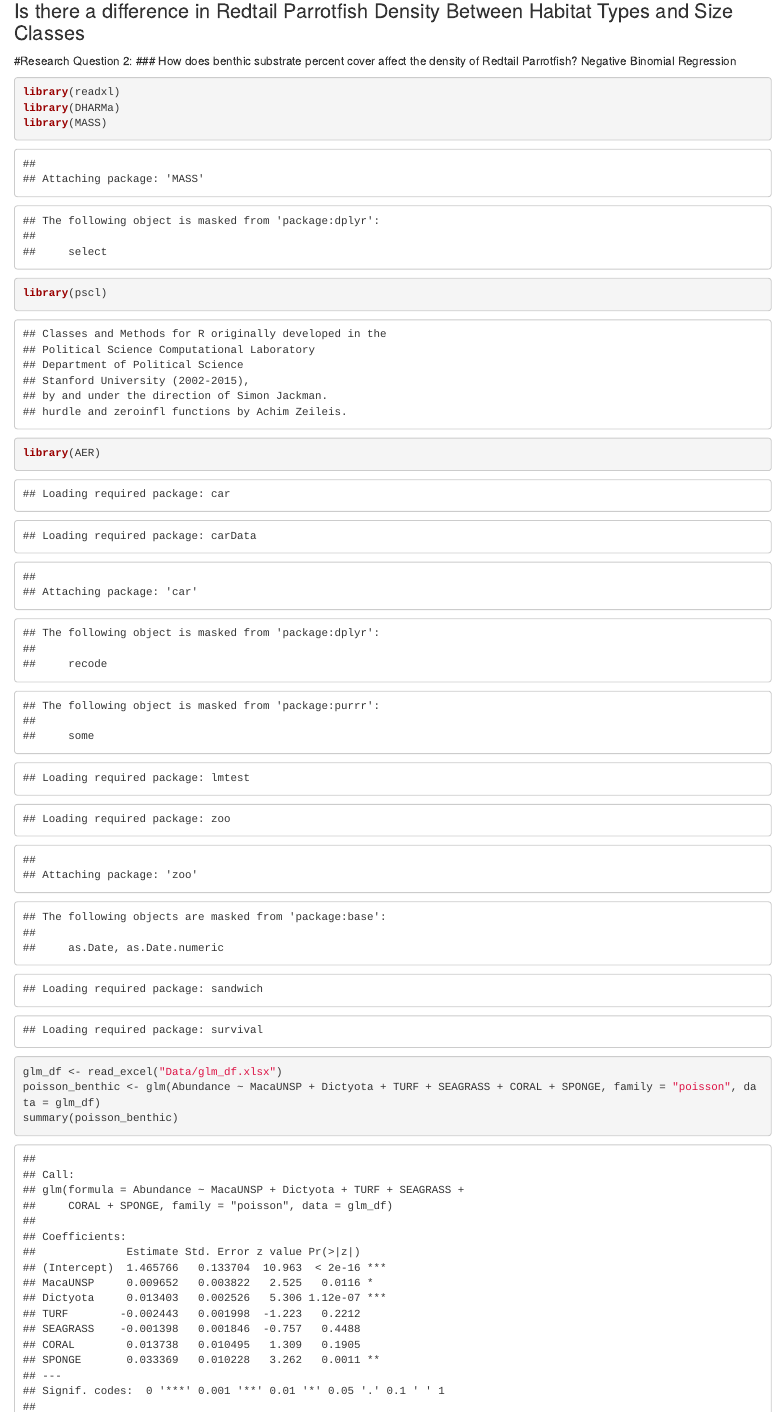
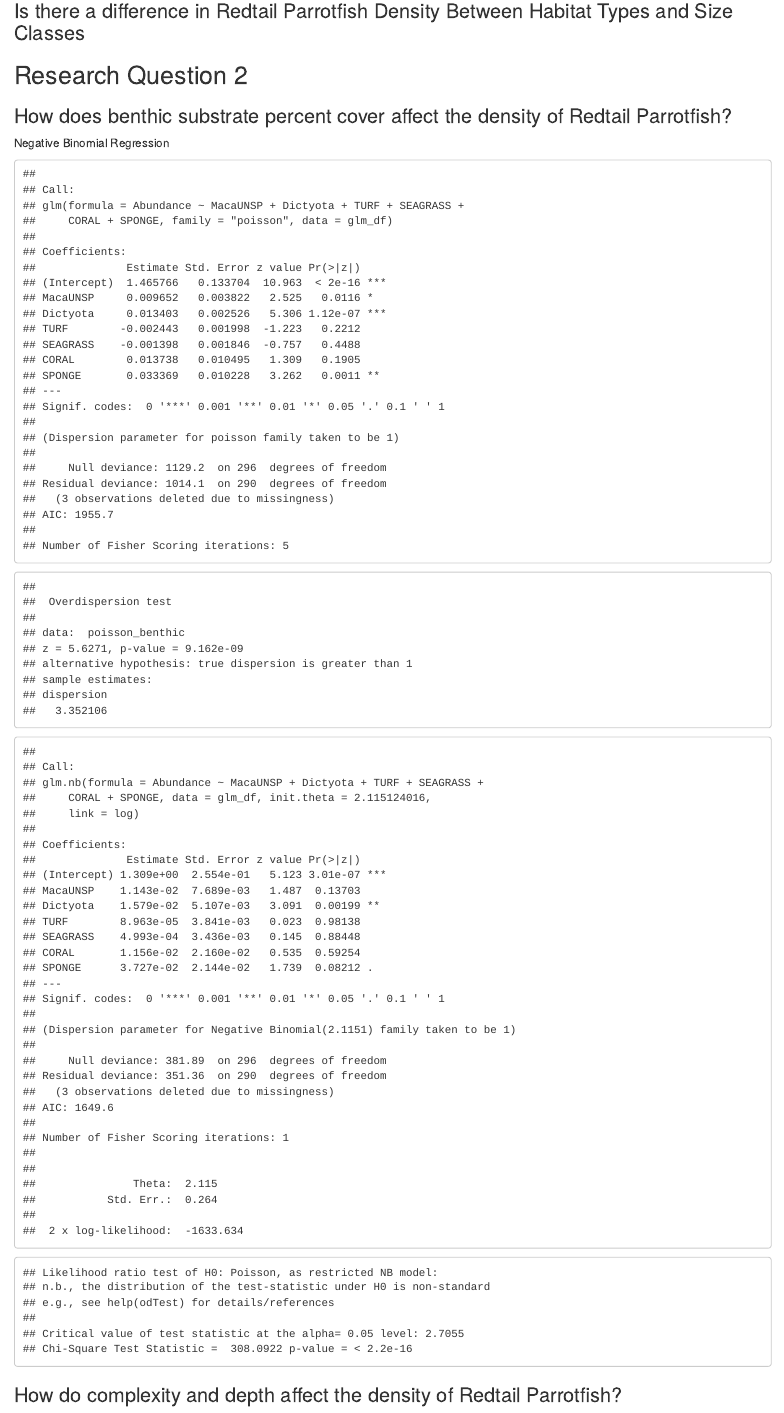
Before and after one commit to sierrahrayne/Thesis-Data-Analysis, an R Markdown document (Final Project Data Management.Rmd): the page in a window 1100 px wide, from 250 px down. Rendered offline with R 4.5, knitr and Pandoc, with nearby package versions; some code elsewhere in the file could not run offline.

Commit message:
Updating pushes

````diff
--- a/Final Project Data Management.Rmd
+++ b/Final Project Data Management.Rmd
@@ -26,16 +31,28 @@ abundance_df %>%
 ```
 
 
-#Research Question 2:
+## Research Question 2
+
 ### How does benthic substrate percent cover affect the density of Redtail Parrotfish?
 Negative Binomial Regression
-```{r NBR: Substrate}
-library(readxl)
-library(DHARMa)
-library(MASS)
-library(pscl)
-library(AER)
+```{r NBR: Substrate, echo= FALSE, message = FALSE}
 glm_df <- read_excel("Data/glm_df.xlsx")
+
 poisson_benthic <- glm(Abundance ~ MacaUNSP + Dictyota + TURF + SEAGRASS + CORAL + SPONGE, family = "poisson", data = glm_df)
 summary(poisson_benthic)
 dispersiontest(poisson_benthic)
+m_benthic <- glm.nb(Abundance ~ MacaUNSP + Dictyota + TURF + SEAGRASS + CORAL + SPONGE , data = glm_df)
+summary(m_benthic)
+odTest(m_benthic)
+
+
+```
+
+### How do complexity and depth affect the density of Redtail Parrotfish?
+```{r NBR, echo= FALSE, message = FALSE}
+nbr_complexdepth <- read_excel("Data/nbr_complexdepth.xlsx")
+noout <- subset(nbr_complexdepth,Complexity < 100)
+
+
+
+```
````
Also changed, not shown: Final-Project-Data-Management.html, Final Project Data Management.Rmd (15 more changed lines).
